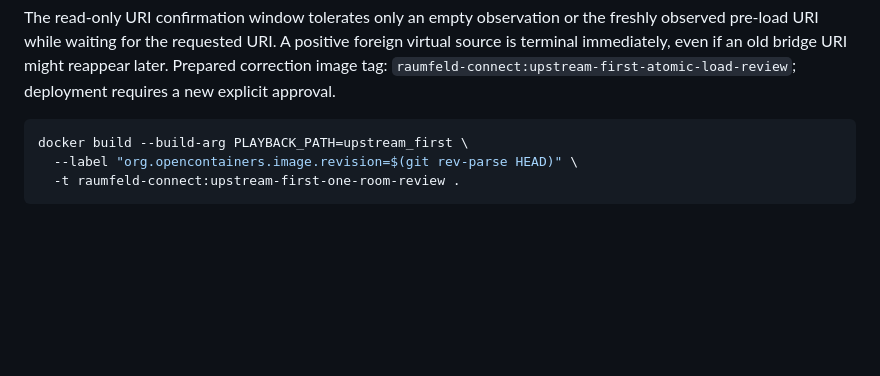
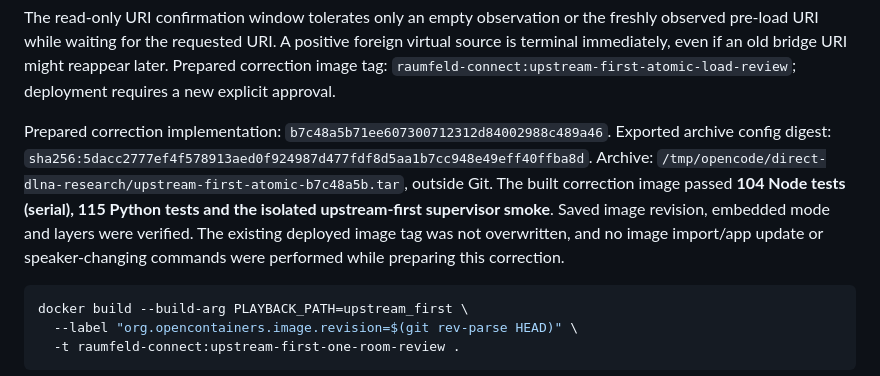
Before and after one commit to TammuzGreeen/qobuz-raumfeld-connect, a Markdown page: UPSTREAM_FIRST_EXPERIMENT.md, the part around the change. Drawn GitHub-style; blank space fills up the shorter version.

Commit message:
Record atomic-load reproduction and tested correction image pending approval

````diff
--- a/UPSTREAM_FIRST_EXPERIMENT.md
+++ b/UPSTREAM_FIRST_EXPERIMENT.md
@@ -211,6 +211,16 @@ reappear later. Prepared correction image tag:
 `raumfeld-connect:upstream-first-atomic-load-review`; deployment requires a new
 explicit approval.
 
+Prepared correction implementation: `b7c48a5b71ee607300712312d84002988c489a46`.
+Exported archive config digest:
+`sha256:5dacc2777ef4f578913aed0f924987d477fdf8d5aa1b7cc948e49eff40ffba8d`.
+Archive: `/tmp/opencode/direct-dlna-research/upstream-first-atomic-b7c48a5b.tar`,
+outside Git. The built correction image passed **104 Node tests (serial), 115
+Python tests and the isolated upstream-first supervisor smoke**. Saved image
+revision, embedded mode and layers were verified. The existing deployed image
+tag was not overwritten, and no image import/app update or speaker-changing
+commands were performed while preparing this correction.
+
 ```sh
 docker build --build-arg PLAYBACK_PATH=upstream_first \
   --label "org.opencontainers.image.revision=$(git rev-parse HEAD)" \
````
